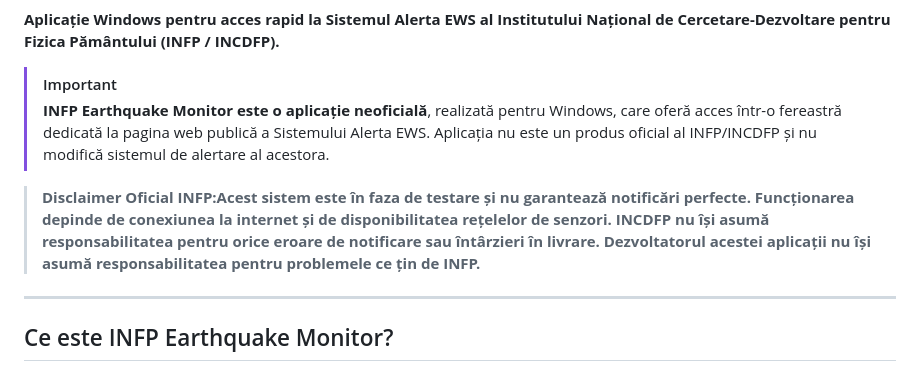
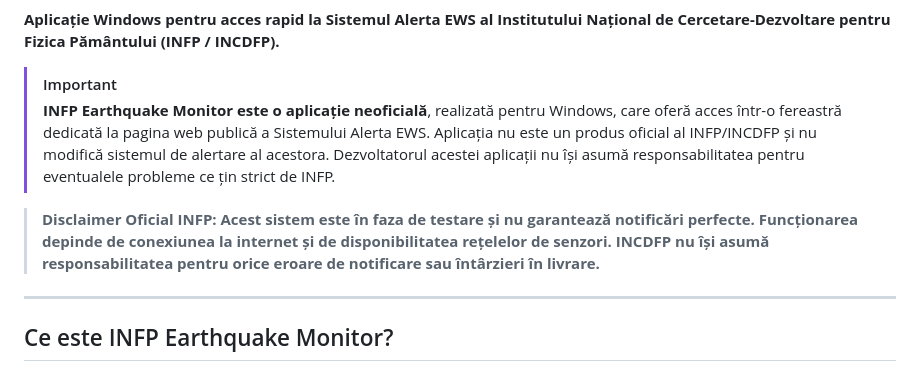
Before and after one commit to TheTigerBeast1/Alerta-INFP-Electron-Windows, a Markdown page: README.md, the part around the change. GitHub-like rendering.

```diff
--- a/README.md
+++ b/README.md
@@ -6,12 +6,11 @@
 **Aplicație Windows pentru acces rapid la Sistemul Alerta EWS al Institutului Național de Cercetare-Dezvoltare pentru Fizica Pământului (INFP / INCDFP).**
 
 > [!IMPORTANT]
-> **INFP Earthquake Monitor este o aplicație neoficială**, realizată pentru Windows, care oferă acces într-o fereastră dedicată la pagina web publică a Sistemului Alerta EWS. Aplicația nu este un produs oficial al INFP/INCDFP și nu modifică sistemul de alertare al acestora.
+> **INFP Earthquake Monitor este o aplicație neoficială**, realizată pentru Windows, care oferă acces într-o fereastră dedicată la pagina web publică a Sistemului Alerta EWS. Aplicația nu este un produs oficial al INFP/INCDFP și nu modifică sistemul de alertare al acestora. Dezvoltatorul acestei aplicații nu își asumă responsabilitatea pentru eventualele probleme ce țin strict de INFP.
 
-> **Disclaimer Oficial INFP:Acest sistem este în faza de testare și nu garantează notificări perfecte.
+> **Disclaimer Oficial INFP: Acest sistem este în faza de testare și nu garantează notificări perfecte.
 Funcționarea depinde de conexiunea la internet și de disponibilitatea rețelelor de senzori.
-INCDFP nu își asumă responsabilitatea pentru orice eroare de notificare sau întârzieri în livrare.
-Dezvoltatorul acestei aplicații nu își asumă responsabilitatea pentru problemele ce țin de INFP.**
+INCDFP nu își asumă responsabilitatea pentru orice eroare de notificare sau întârzieri în livrare.**
 
 ---
 
```
